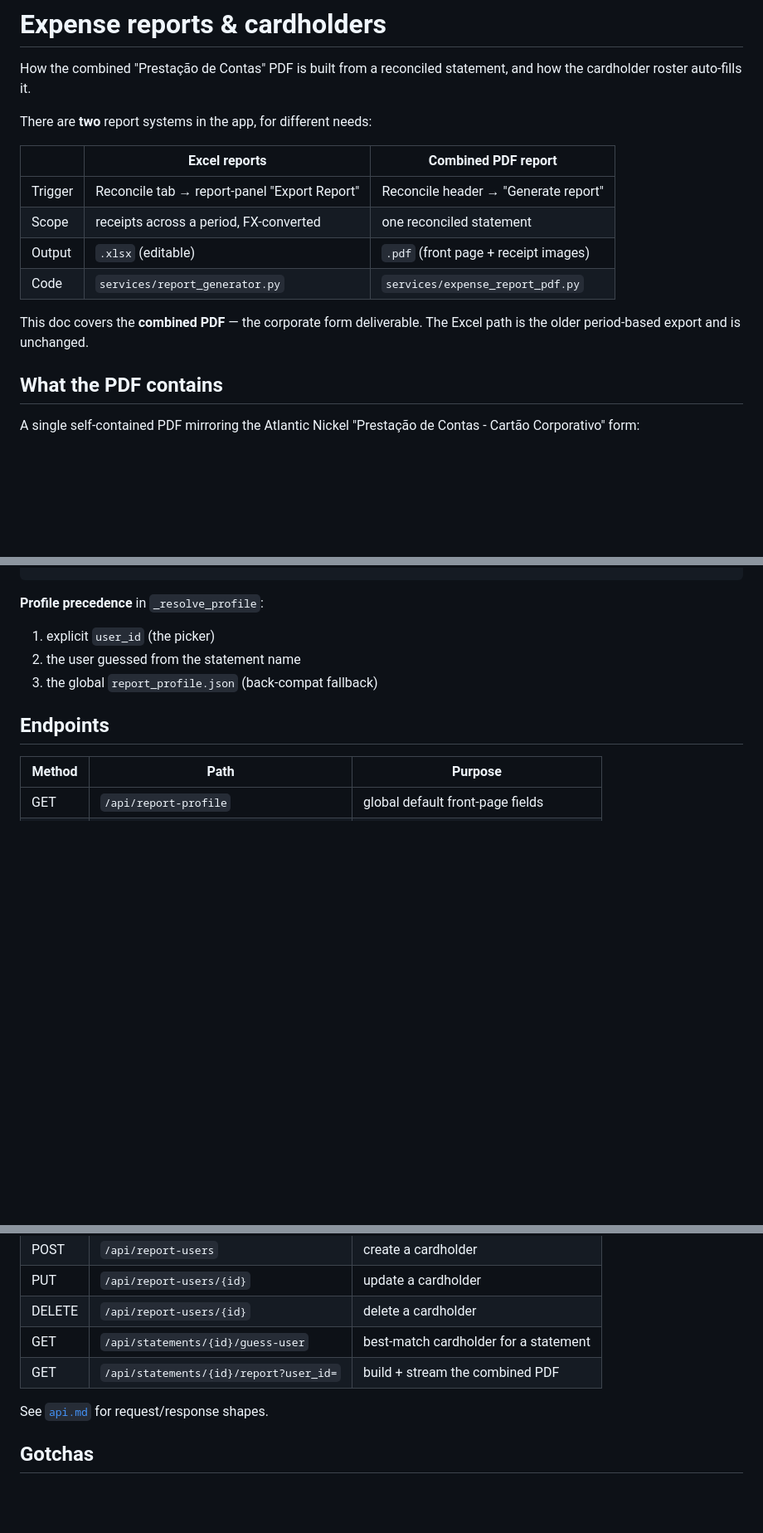
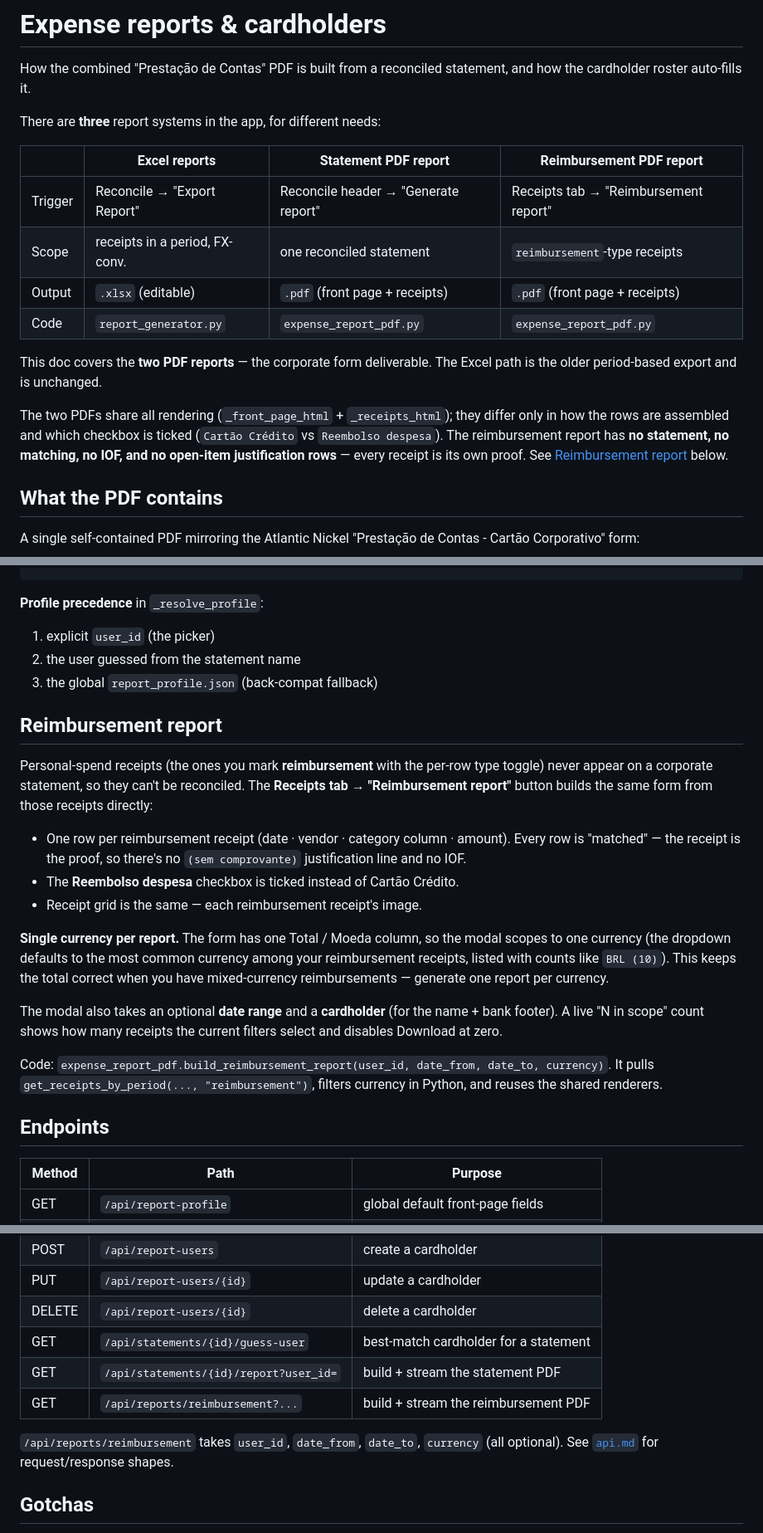
Before and after one commit to luizpersechini/receipt-tracker, a Markdown page: docs/reports.md, 3 parts joined by grey strips. Shown at 83% size. Drawn GitHub-style; blank space fills up the shorter version.

Commit message:
Document the reimbursement report
- reports.md: three-report comparison table; new "Reimbursement report"
  section (receipts-only, single-currency, no statement/IOF/justification,
  shared renderers); endpoint added to the table.
- api.md: GET /api/reports/reimbursement with its query params + 404.
- README: report highlight notes the reimbursement variant.

Docs-only.

Co-Authored-By: Claude Opus 4.7 (1M context) <noreply@anthropic.com>

```diff
--- a/docs/reports.md
+++ b/docs/reports.md
@@ -3,17 +3,24 @@
 How the combined "Prestação de Contas" PDF is built from a reconciled
 statement, and how the cardholder roster auto-fills it.
 
-There are **two** report systems in the app, for different needs:
+There are **three** report systems in the app, for different needs:
 
-|         | Excel reports                                | Combined PDF report                  |
-| ------- | -------------------------------------------- | ------------------------------------ |
-| Trigger | Reconcile tab → report-panel "Export Report" | Reconcile header → "Generate report" |
-| Scope   | receipts across a period, FX-converted       | one reconciled statement             |
-| Output  | `.xlsx` (editable)                           | `.pdf` (front page + receipt images) |
-| Code    | `services/report_generator.py`               | `services/expense_report_pdf.py`     |
+|         | Excel reports                  | Statement PDF report                 | Reimbursement PDF report              |
+| ------- | ------------------------------ | ------------------------------------ | ------------------------------------- |
+| Trigger | Reconcile → "Export Report"    | Reconcile header → "Generate report" | Receipts tab → "Reimbursement report" |
+| Scope   | receipts in a period, FX-conv. | one reconciled statement             | `reimbursement`-type receipts         |
+| Output  | `.xlsx` (editable)             | `.pdf` (front page + receipts)       | `.pdf` (front page + receipts)        |
+| Code    | `report_generator.py`          | `expense_report_pdf.py`              | `expense_report_pdf.py`               |
 
-This doc covers the **combined PDF** — the corporate form deliverable.
+This doc covers the **two PDF reports** — the corporate form deliverable.
 The Excel path is the older period-based export and is unchanged.
+
+The two PDFs share all rendering (`_front_page_html` + `_receipts_html`);
+they differ only in how the rows are assembled and which checkbox is
+ticked (`Cartão Crédito` vs `Reembolso despesa`). The reimbursement
+report has **no statement, no matching, no IOF, and no open-item
+justification rows** — every receipt is its own proof. See
+[Reimbursement report](#reimbursement-report) below.
 
 ## What the PDF contains
 
@@ -133,6 +140,33 @@ Reconcile header → "Generate report"
 2. the user guessed from the statement name
 3. the global `report_profile.json` (back-compat fallback)
 
+## Reimbursement report
+
+Personal-spend receipts (the ones you mark **reimbursement** with the
+per-row type toggle) never appear on a corporate statement, so they
+can't be reconciled. The **Receipts tab → "Reimbursement report"**
+button builds the same form from those receipts directly:
+
+- One row per reimbursement receipt (date · vendor · category column ·
+  amount). Every row is "matched" — the receipt is the proof, so there's
+  no `(sem comprovante)` justification line and no IOF.
+- The **Reembolso despesa** checkbox is ticked instead of Cartão Crédito.
+- Receipt grid is the same — each reimbursement receipt's image.
+
+**Single currency per report.** The form has one Total / Moeda column,
+so the modal scopes to one currency (the dropdown defaults to the most
+common currency among your reimbursement receipts, listed with counts
+like `BRL (10)`). This keeps the total correct when you have
+mixed-currency reimbursements — generate one report per currency.
+
+The modal also takes an optional **date range** and a **cardholder**
+(for the name + bank footer). A live "N in scope" count shows how many
+receipts the current filters select and disables Download at zero.
+
+Code: `expense_report_pdf.build_reimbursement_report(user_id, date_from,
+date_to, currency)`. It pulls `get_receipts_by_period(..., "reimbursement")`,
+filters currency in Python, and reuses the shared renderers.
+
 ## Endpoints
 
 | Method | Path                                   | Purpose                               |
@@ -144,9 +178,12 @@ Reconcile header → "Generate report"
 | PUT    | `/api/report-users/{id}`               | update a cardholder                   |
 | DELETE | `/api/report-users/{id}`               | delete a cardholder                   |
 | GET    | `/api/statements/{id}/guess-user`      | best-match cardholder for a statement |
-| GET    | `/api/statements/{id}/report?user_id=` | build + stream the combined PDF       |
+| GET    | `/api/statements/{id}/report?user_id=` | build + stream the statement PDF      |
+| GET    | `/api/reports/reimbursement?...`       | build + stream the reimbursement PDF  |
 
-See [`api.md`](api.md) for request/response shapes.
+`/api/reports/reimbursement` takes `user_id`, `date_from`, `date_to`,
+`currency` (all optional). See [`api.md`](api.md) for request/response
+shapes.
 
 ## Gotchas
 
```
Also changed, not shown: README.md (+3 -1 lines), docs/api.md (+8 -0 lines).
